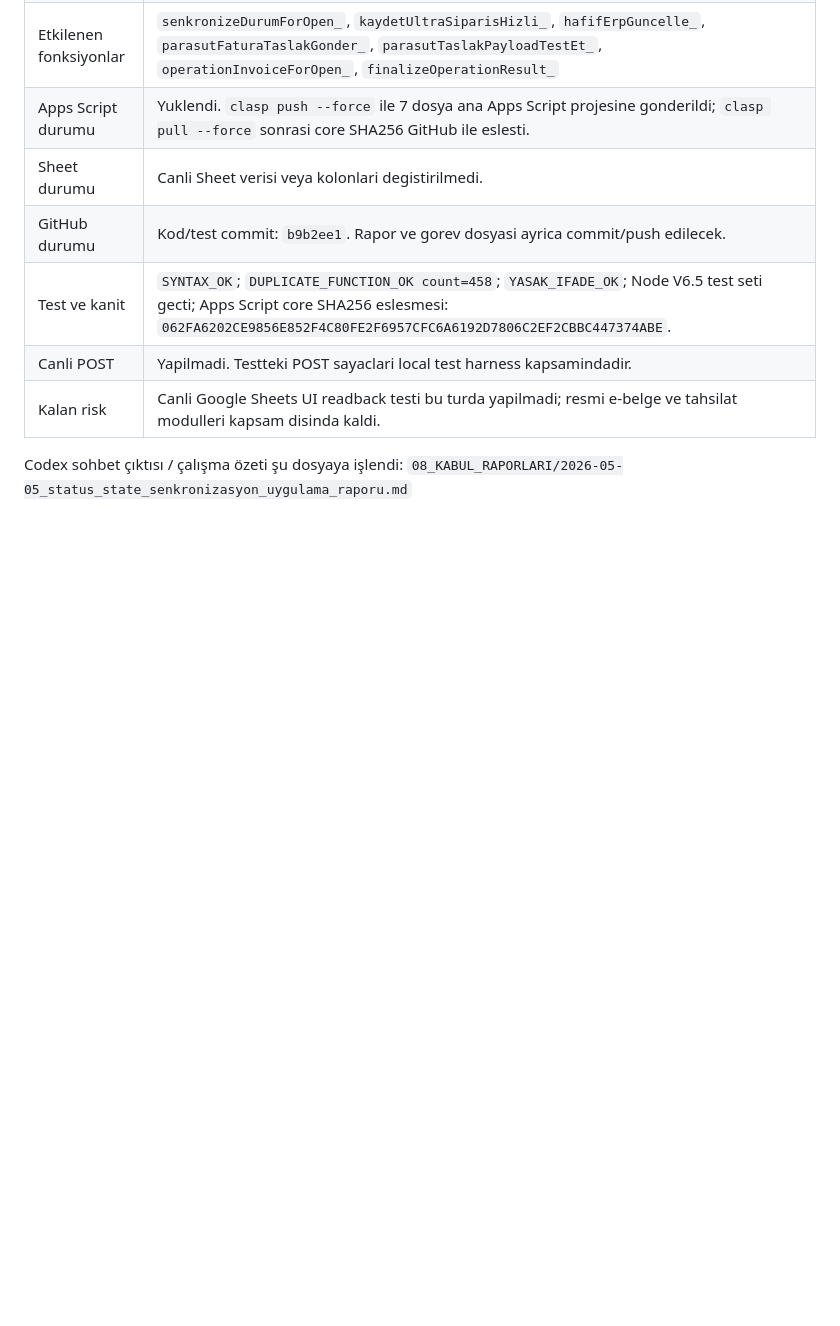
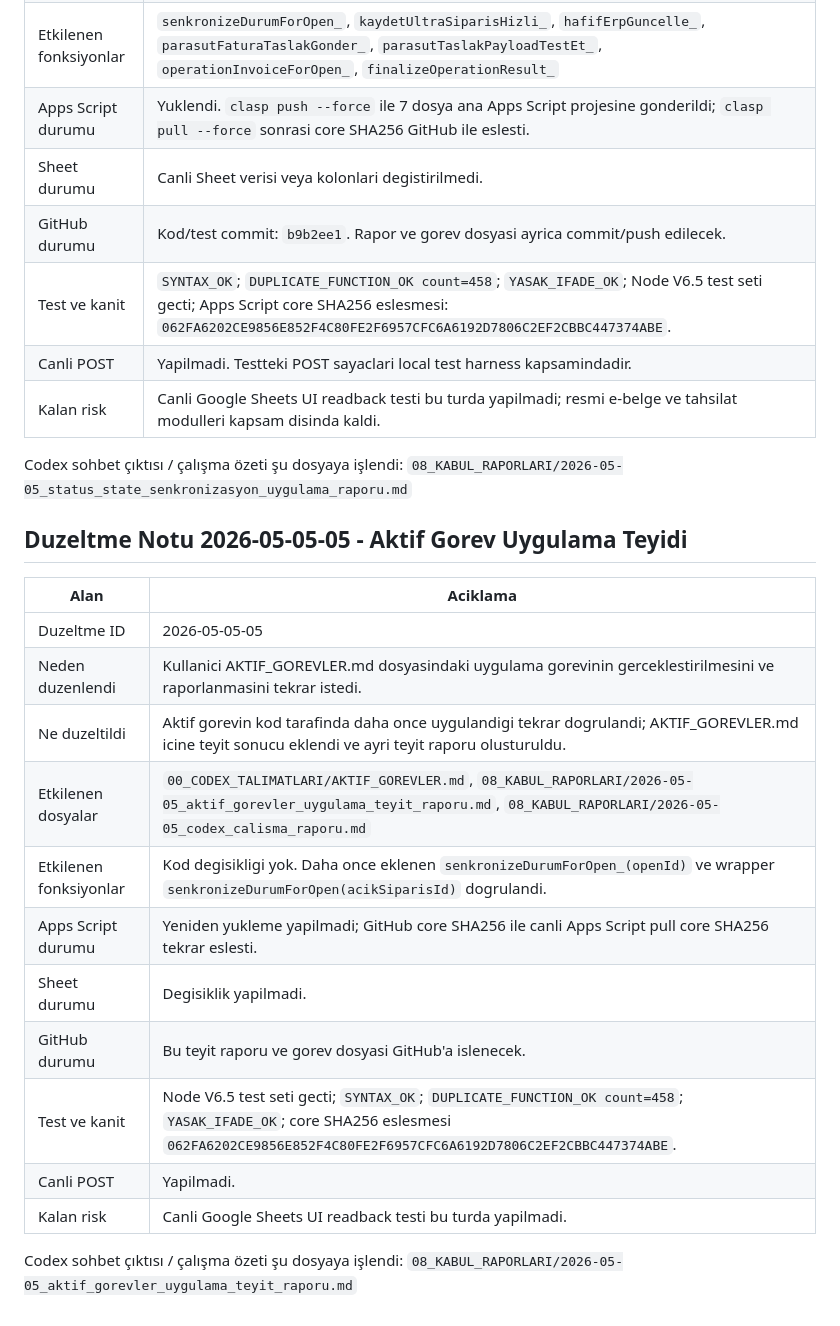
Before and after one commit to emrahcetin3553-a11y/tesbih-kuyusu-ultra-operasyon-paneli, a Markdown page: 08_KABUL_RAPORLARI/2026-05-05_codex_calisma_raporu.md, the part around the change. GitHub-like rendering; blank space fills up the shorter version.

```diff
--- a/08_KABUL_RAPORLARI/2026-05-05_codex_calisma_raporu.md
+++ b/08_KABUL_RAPORLARI/2026-05-05_codex_calisma_raporu.md
@@ -314,3 +314,20 @@ Codex sohbet çıktısı / çalışma özeti şu dosyaya işlendi: `08_KABUL_RAP
 | Kalan risk | Canli Google Sheets UI readback testi bu turda yapilmadi; resmi e-belge ve tahsilat modulleri kapsam disinda kaldi. |
 
 Codex sohbet çıktısı / çalışma özeti şu dosyaya işlendi: `08_KABUL_RAPORLARI/2026-05-05_status_state_senkronizasyon_uygulama_raporu.md`
+## Duzeltme Notu 2026-05-05-05 - Aktif Gorev Uygulama Teyidi
+
+| Alan | Aciklama |
+| --- | --- |
+| Duzeltme ID | 2026-05-05-05 |
+| Neden duzenlendi | Kullanici AKTIF_GOREVLER.md dosyasindaki uygulama gorevinin gerceklestirilmesini ve raporlanmasini tekrar istedi. |
+| Ne duzeltildi | Aktif gorevin kod tarafinda daha once uygulandigi tekrar dogrulandi; AKTIF_GOREVLER.md icine teyit sonucu eklendi ve ayri teyit raporu olusturuldu. |
+| Etkilenen dosyalar | `00_CODEX_TALIMATLARI/AKTIF_GOREVLER.md`, `08_KABUL_RAPORLARI/2026-05-05_aktif_gorevler_uygulama_teyit_raporu.md`, `08_KABUL_RAPORLARI/2026-05-05_codex_calisma_raporu.md` |
+| Etkilenen fonksiyonlar | Kod degisikligi yok. Daha once eklenen `senkronizeDurumForOpen_(openId)` ve wrapper `senkronizeDurumForOpen(acikSiparisId)` dogrulandi. |
+| Apps Script durumu | Yeniden yukleme yapilmadi; GitHub core SHA256 ile canli Apps Script pull core SHA256 tekrar eslesti. |
+| Sheet durumu | Degisiklik yapilmadi. |
+| GitHub durumu | Bu teyit raporu ve gorev dosyasi GitHub'a islenecek. |
+| Test ve kanit | Node V6.5 test seti gecti; `SYNTAX_OK`; `DUPLICATE_FUNCTION_OK count=458`; `YASAK_IFADE_OK`; core SHA256 eslesmesi `062FA6202CE9856E852F4C80FE2F6957CFC6A6192D7806C2EF2CBBC447374ABE`. |
+| Canli POST | Yapilmadi. |
+| Kalan risk | Canli Google Sheets UI readback testi bu turda yapilmadi. |
+
+Codex sohbet çıktısı / çalışma özeti şu dosyaya işlendi: `08_KABUL_RAPORLARI/2026-05-05_aktif_gorevler_uygulama_teyit_raporu.md`
```
Also changed, not shown: 00_CODEX_TALIMATLARI/AKTIF_GOREVLER.md (+16 -0 lines), 08_KABUL_RAPORLARI/2026-05-05_aktif_gorevler_uygulama_teyit_raporu.md (added, +122 -0 lines).
